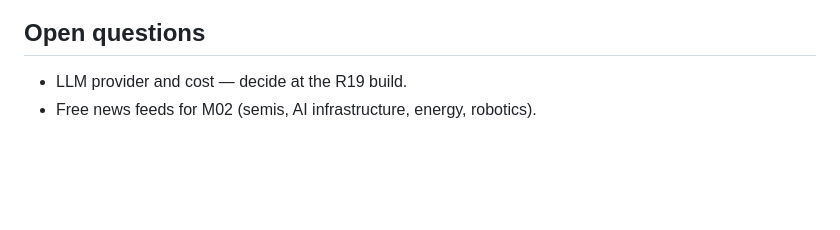
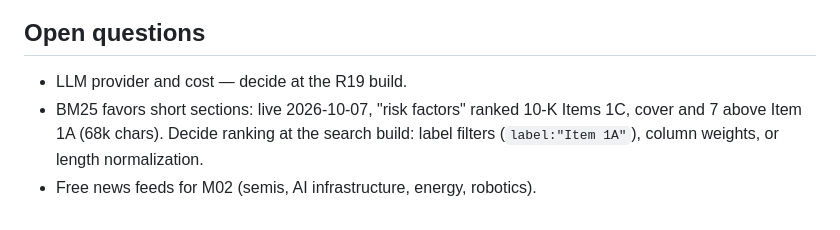
Before and after one commit to John-Poulos/Investment, a Markdown page: docs/M00_SEARCH.md, the part around the change. GitHub-like rendering; blank space fills up the shorter version.

Commit message:
docs: section splitter live-verified; note BM25 length bias (D-SRCH-4)
Co-Authored-By: Claude Opus 5.5 <noreply@anthropic.com>

```diff
--- a/docs/M00_SEARCH.md
+++ b/docs/M00_SEARCH.md
@@ -46,4 +46,5 @@ Model-agnostic; prompts versioned.
 
 ## Open questions
 - LLM provider and cost — decide at the R19 build.
+- BM25 favors short sections: live 2026-10-07, "risk factors" ranked 10-K Items 1C, cover and 7 above Item 1A (68k chars). Decide ranking at the search build: label filters (`label:"Item 1A"`), column weights, or length normalization.
 - Free news feeds for M02 (semis, AI infrastructure, energy, robotics).
```
Also changed, not shown: docs/DESIGN.md (+2 -2 lines).
